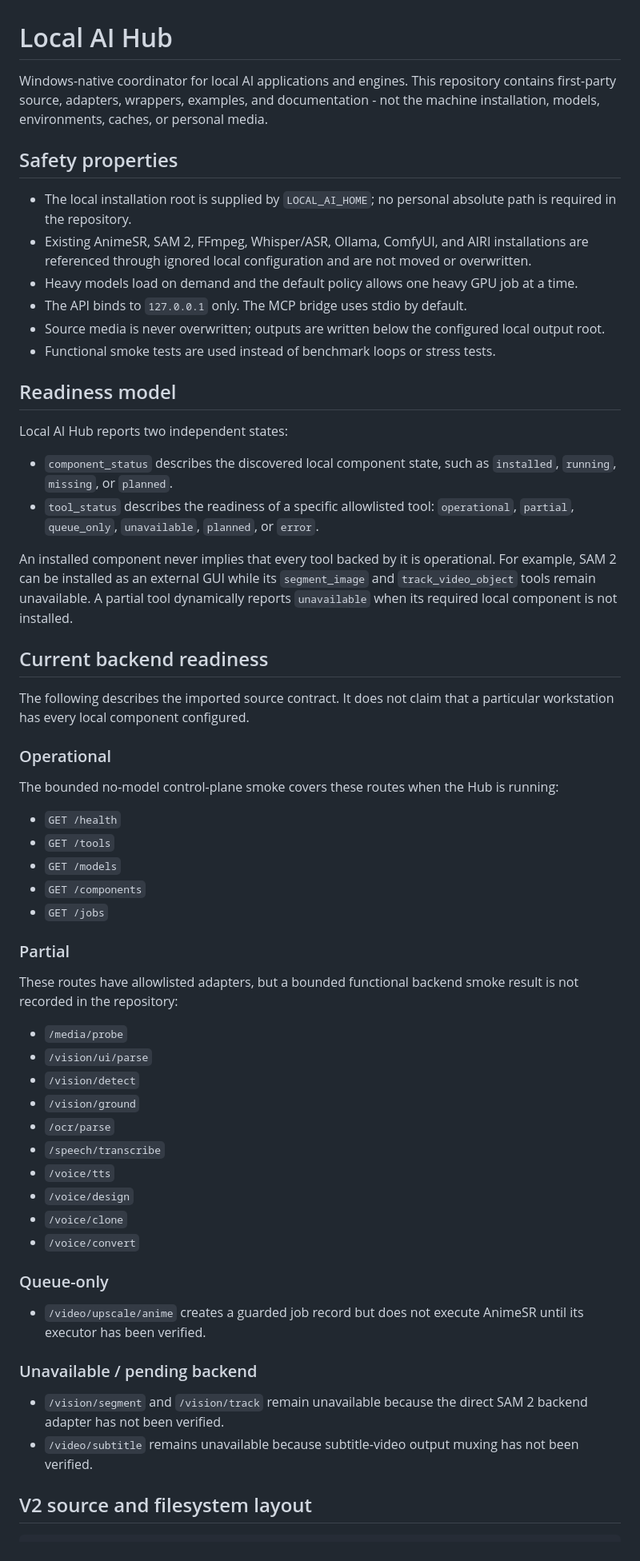
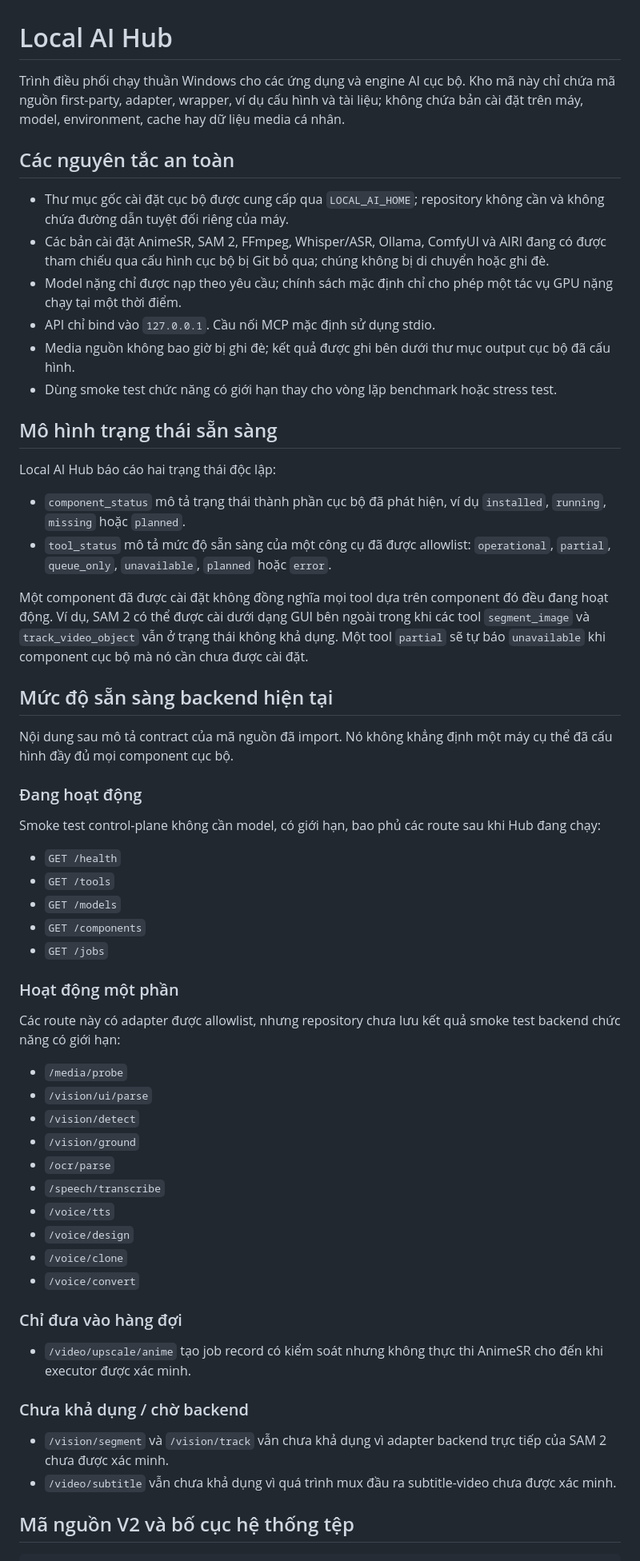
Before and after one commit to letam10/local-ai-hub, a Markdown page: README.md, the part around one of its changes. Shown at 80% size. Rendered like a GitHub page.

Commit message:
docs(readme): translate v2 guide to Vietnamese

````diff
--- a/README.md
+++ b/README.md
@@ -1,48 +1,50 @@
 # Local AI Hub
 
-Windows-native coordinator for local AI applications and engines. This
-repository contains first-party source, adapters, wrappers, examples, and
-documentation - not the machine installation, models, environments, caches, or
-personal media.
+Trình điều phối chạy thuần Windows cho các ứng dụng và engine AI cục bộ. Kho mã
+này chỉ chứa mã nguồn first-party, adapter, wrapper, ví dụ cấu hình và tài liệu;
+không chứa bản cài đặt trên máy, model, environment, cache hay dữ liệu media cá
+nhân.
 
-## Safety properties
+## Các nguyên tắc an toàn
 
-- The local installation root is supplied by `LOCAL_AI_HOME`; no personal
-  absolute path is required in the repository.
-- Existing AnimeSR, SAM 2, FFmpeg, Whisper/ASR, Ollama, ComfyUI, and AIRI
-  installations are referenced through ignored local configuration and are not
-  moved or overwritten.
-- Heavy models load on demand and the default policy allows one heavy GPU job
-  at a time.
-- The API binds to `127.0.0.1` only. The MCP bridge uses stdio by default.
-- Source media is never overwritten; outputs are written below the configured
-  local output root.
-- Functional smoke tests are used instead of benchmark loops or stress tests.
+- Thư mục gốc cài đặt cục bộ được cung cấp qua `LOCAL_AI_HOME`; repository
+  không cần và không chứa đường dẫn tuyệt đối riêng của máy.
+- Các bản cài đặt AnimeSR, SAM 2, FFmpeg, Whisper/ASR, Ollama, ComfyUI và AIRI
+  đang có được tham chiếu qua cấu hình cục bộ bị Git bỏ qua; chúng không bị di
+  chuyển hoặc ghi đè.
+- Model nặng chỉ được nạp theo yêu cầu; chính sách mặc định chỉ cho phép một
+  tác vụ GPU nặng chạy tại một thời điểm.
+- API chỉ bind vào `127.0.0.1`. Cầu nối MCP mặc định sử dụng stdio.
+- Media nguồn không bao giờ bị ghi đè; kết quả được ghi bên dưới thư mục output
+  cục bộ đã cấu hình.
+- Dùng smoke test chức năng có giới hạn thay cho vòng lặp benchmark hoặc stress
+  test.
 
-## Readiness model
+## Mô hình trạng thái sẵn sàng
 
-Local AI Hub reports two independent states:
+Local AI Hub báo cáo hai trạng thái độc lập:
 
-- `component_status` describes the discovered local component state, such as
-  `installed`, `running`, `missing`, or `planned`.
-- `tool_status` describes the readiness of a specific allowlisted tool:
-  `operational`, `partial`, `queue_only`, `unavailable`, `planned`, or `error`.
+- `component_status` mô tả trạng thái thành phần cục bộ đã phát hiện, ví dụ
+  `installed`, `running`, `missing` hoặc `planned`.
+- `tool_status` mô tả mức độ sẵn sàng của một công cụ đã được allowlist:
+  `operational`, `partial`, `queue_only`, `unavailable`, `planned` hoặc
+  `error`.
 
-An installed component never implies that every tool backed by it is
-operational. For example, SAM 2 can be installed as an external GUI while its
-`segment_image` and `track_video_object` tools remain unavailable. A partial
-tool dynamically reports `unavailable` when its required local component is
-not installed.
+Một component đã được cài đặt không đồng nghĩa mọi tool dựa trên component đó
+đều đang hoạt động. Ví dụ, SAM 2 có thể được cài dưới dạng GUI bên ngoài trong
+khi các tool `segment_image` và `track_video_object` vẫn ở trạng thái không khả
+dụng. Một tool `partial` sẽ tự báo `unavailable` khi component cục bộ mà nó cần
+chưa được cài đặt.
 
-## Current backend readiness
+## Mức độ sẵn sàng backend hiện tại
 
-The following describes the imported source contract. It does not claim that a
-particular workstation has every local component configured.
+Nội dung sau mô tả contract của mã nguồn đã import. Nó không khẳng định một máy
+cụ thể đã cấu hình đầy đủ mọi component cục bộ.
 
-### Operational
+### Đang hoạt động
 
-The bounded no-model control-plane smoke covers these routes when the Hub is
-running:
+Smoke test control-plane không cần model, có giới hạn, bao phủ các route sau
+khi Hub đang chạy:
 
 - `GET /health`
 - `GET /tools`
@@ -50,10 +52,10 @@ running:
 - `GET /components`
 - `GET /jobs`
 
-### Partial
+### Hoạt động một phần
 
-These routes have allowlisted adapters, but a bounded functional backend smoke
-result is not recorded in the repository:
+Các route này có adapter được allowlist, nhưng repository chưa lưu kết quả smoke
+test backend chức năng có giới hạn:
 
 - `/media/probe`
 - `/vision/ui/parse`
@@ -66,18 +68,18 @@ result is not recorded in the repository:
 - `/voice/clone`
 - `/voice/convert`
 
-### Queue-only
+### Chỉ đưa vào hàng đợi
 
-- `/video/upscale/anime` creates a guarded job record but does not execute
-  AnimeSR until its executor has been verified.
+- `/video/upscale/anime` tạo job record có kiểm soát nhưng không thực thi
+  AnimeSR cho đến khi executor được xác minh.
 
-### Unavailable / pending backend
+### Chưa khả dụng / chờ backend
 
-- `/vision/segment` and `/vision/track` remain unavailable because the direct
-  SAM 2 backend adapter has not been verified.
-- `/video/subtitle` remains unavailable because subtitle-video output muxing
-  has not been verified.
+- `/vision/segment` và `/vision/track` vẫn chưa khả dụng vì adapter backend
+  trực tiếp của SAM 2 chưa được xác minh.
+- `/video/subtitle` vẫn chưa khả dụng vì quá trình mux đầu ra subtitle-video
+  chưa được xác minh.
 
-## V2 source and filesystem layout
+## Mã nguồn V2 và bố cục hệ thống tệp
 
 ```text
````
Also changed, not shown: other parts of README.md (+44 -42 lines).
